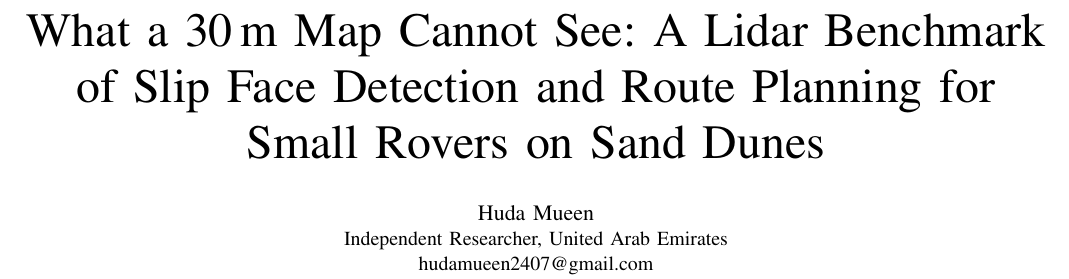
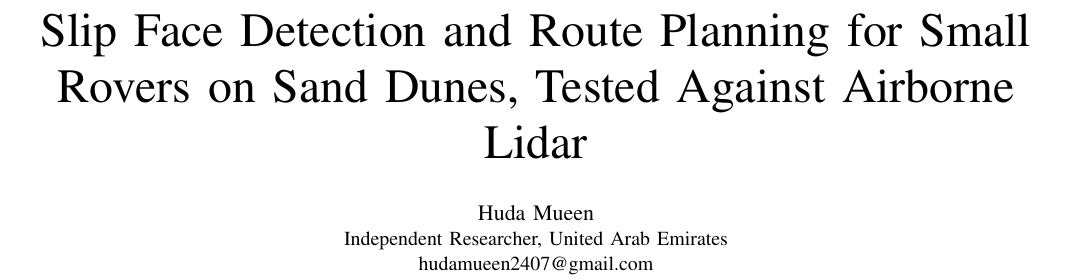
Before and after one commit to hudasol/dune-rover, a LaTeX paper (paper/paper.tex): part of page 1 of 6, cut at the place of the change. Compiled offline with pdfLaTeX.

Commit message:
Rebuild the paper with the new title

```diff
--- a/paper/paper.tex
+++ b/paper/paper.tex
@@ -13,12 +13,13 @@
     T\kern-.1667em\lower.7ex\hbox{E}\kern-.125emX}}
 \begin{document}
 
-\title{What a 30\,m Map Cannot See: A Lidar Benchmark of Slip Face Detection and Route Planning for Small Rovers on Sand Dunes}
+\title{Slip Face Detection and Route Planning for Small Rovers on Sand Dunes, Tested Against Airborne Lidar}
 
 \author{\IEEEauthorblockN{Huda Mueen}
 \IEEEauthorblockA{Independent Researcher, United Arab Emirates\\
 hudamueen2407@gmail.com}}
 
+\IEEEaftertitletext{\vspace{-0.9\baselineskip}}
 \maketitle
 
 \begin{abstract}
```
Also changed, not shown: paper/paper.pdf.
